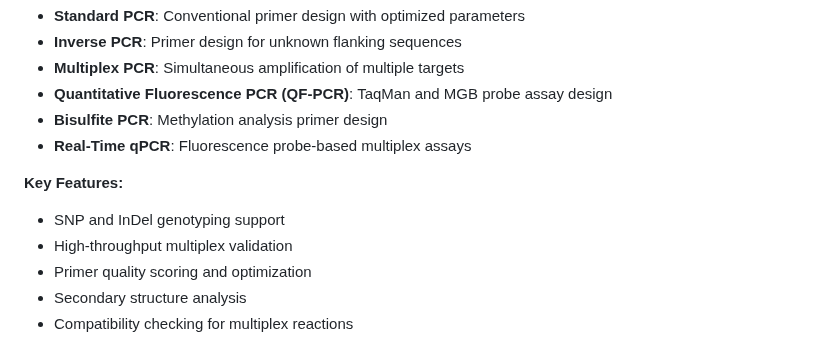
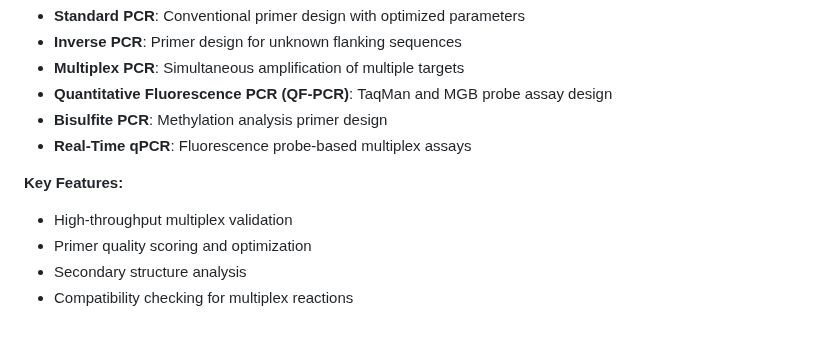
Before and after one commit to rkalendar/PCRtools, a Markdown page: README.md, the part around the change. Drawn GitHub-style.

Commit message:
Update README to remove SNP and InDel support
Removed SNP and InDel genotyping support from key features.

```diff
--- a/README.md
+++ b/README.md
@@ -76,7 +76,6 @@ Design primers for a comprehensive range of PCR applications:
 - **Real-Time qPCR**: Fluorescence probe-based multiplex assays
 
 **Key Features:**
-- SNP and InDel genotyping support
 - High-throughput multiplex validation
 - Primer quality scoring and optimization
 - Secondary structure analysis
```
